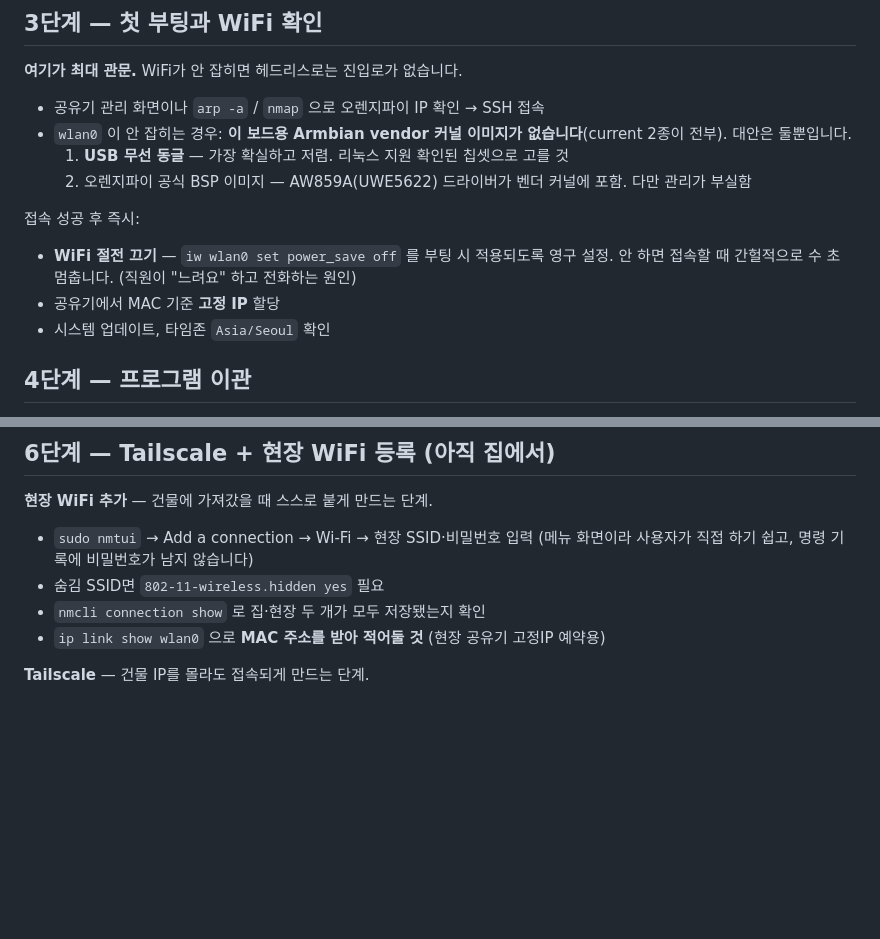
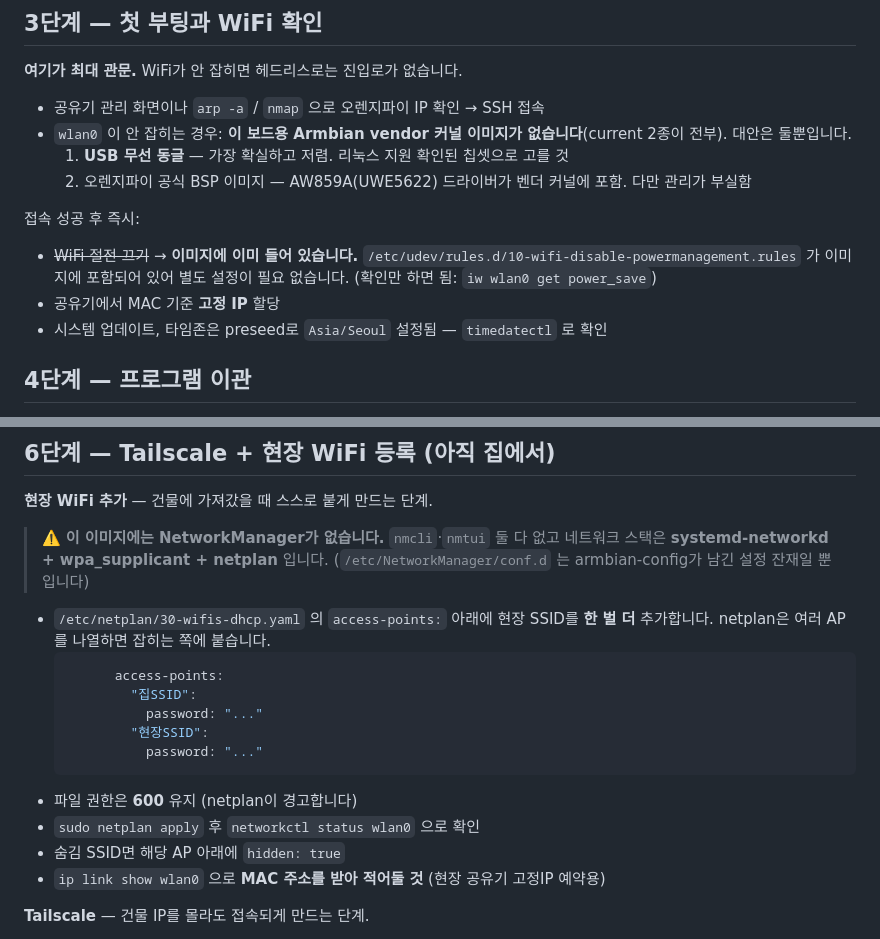
Before and after one commit to uglywolf-lee/rental-v2-online, a Markdown page: ORANGEPI_SETUP.md, 2 parts joined by grey strips. GitHub-like rendering; blank space fills up the shorter version.

````diff
--- a/ORANGEPI_SETUP.md
+++ b/ORANGEPI_SETUP.md
@@ -173,10 +231,11 @@ FR_net_wifi_countrycode='KR'
 
 접속 성공 후 즉시:
 
-- **WiFi 절전 끄기** — `iw wlan0 set power_save off` 를 부팅 시 적용되도록 영구 설정.
-  안 하면 접속할 때 간헐적으로 수 초 멈춥니다. (직원이 "느려요" 하고 전화하는 원인)
+- ~~WiFi 절전 끄기~~ → **이미지에 이미 들어 있습니다.**
+  `/etc/udev/rules.d/10-wifi-disable-powermanagement.rules` 가 이미지에 포함되어 있어
+  별도 설정이 필요 없습니다. (확인만 하면 됨: `iw wlan0 get power_save`)
 - 공유기에서 MAC 기준 **고정 IP** 할당
-- 시스템 업데이트, 타임존 `Asia/Seoul` 확인
+- 시스템 업데이트, 타임존은 preseed로 `Asia/Seoul` 설정됨 — `timedatectl` 로 확인
 
 ## 4단계 — 프로그램 이관
 
@@ -207,10 +266,22 @@ FR_net_wifi_countrycode='KR'
 
 **현장 WiFi 추가** — 건물에 가져갔을 때 스스로 붙게 만드는 단계.
 
-- `sudo nmtui` → Add a connection → Wi-Fi → 현장 SSID·비밀번호 입력
-  (메뉴 화면이라 사용자가 직접 하기 쉽고, 명령 기록에 비밀번호가 남지 않습니다)
-- 숨김 SSID면 `802-11-wireless.hidden yes` 필요
-- `nmcli connection show` 로 집·현장 두 개가 모두 저장됐는지 확인
+> ⚠️ **이 이미지에는 NetworkManager가 없습니다.** `nmcli`·`nmtui` 둘 다 없고
+> 네트워크 스택은 **systemd-networkd + wpa_supplicant + netplan** 입니다.
+> (`/etc/NetworkManager/conf.d` 는 armbian-config가 남긴 설정 잔재일 뿐입니다)
+
+- `/etc/netplan/30-wifis-dhcp.yaml` 의 `access-points:` 아래에 현장 SSID를 **한 벌 더** 추가합니다.
+  netplan은 여러 AP를 나열하면 잡히는 쪽에 붙습니다.
+  ```yaml
+        access-points:
+          "집SSID":
+            password: "..."
+          "현장SSID":
+            password: "..."
+  ```
+- 파일 권한은 **600** 유지 (netplan이 경고합니다)
+- `sudo netplan apply` 후 `networkctl status wlan0` 으로 확인
+- 숨김 SSID면 해당 AP 아래에 `hidden: true`
 - `ip link show wlan0` 으로 **MAC 주소를 받아 적어둘 것** (현장 공유기 고정IP 예약용)
 
 **Tailscale** — 건물 IP를 몰라도 접속되게 만드는 단계.
````
Also changed, not shown: other parts of ORANGEPI_SETUP.md (+58 -0 lines).
